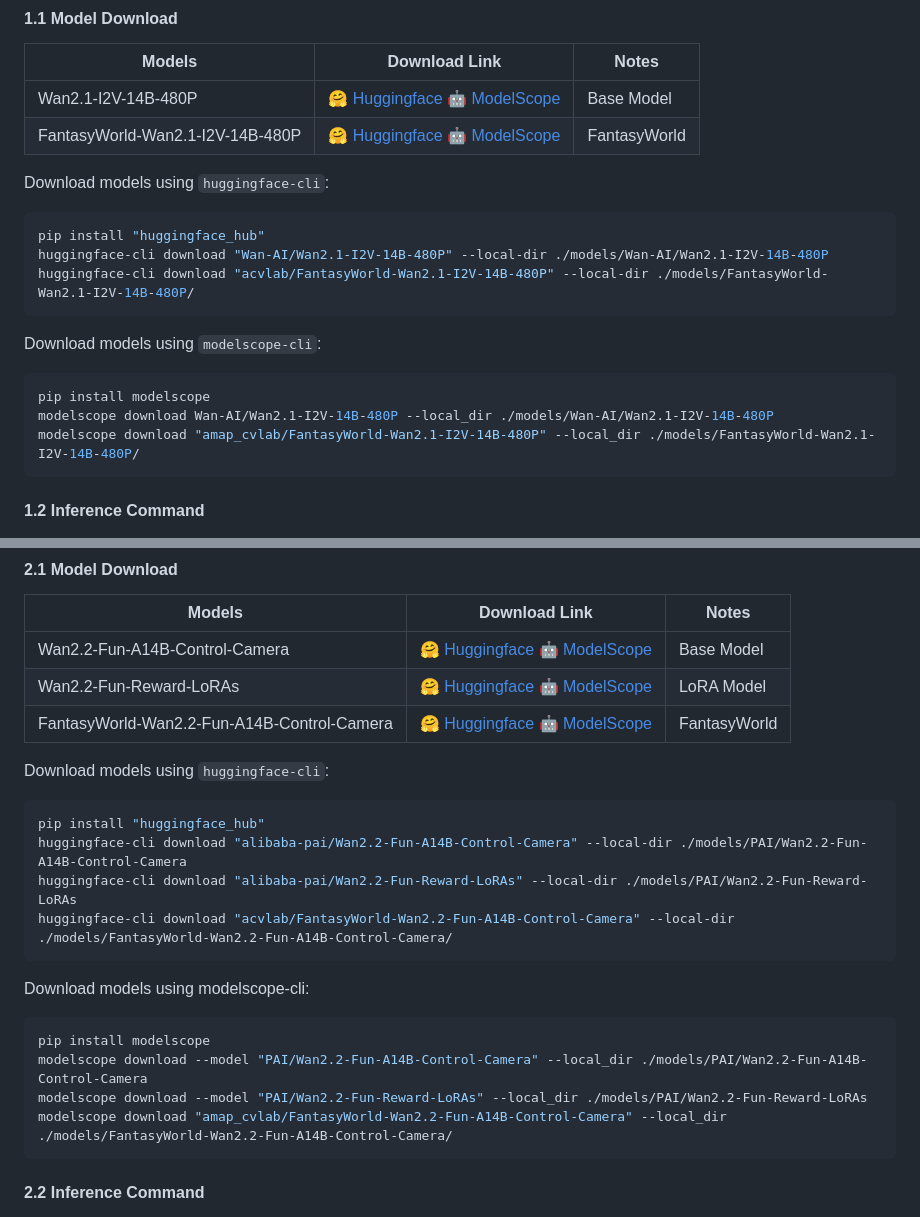
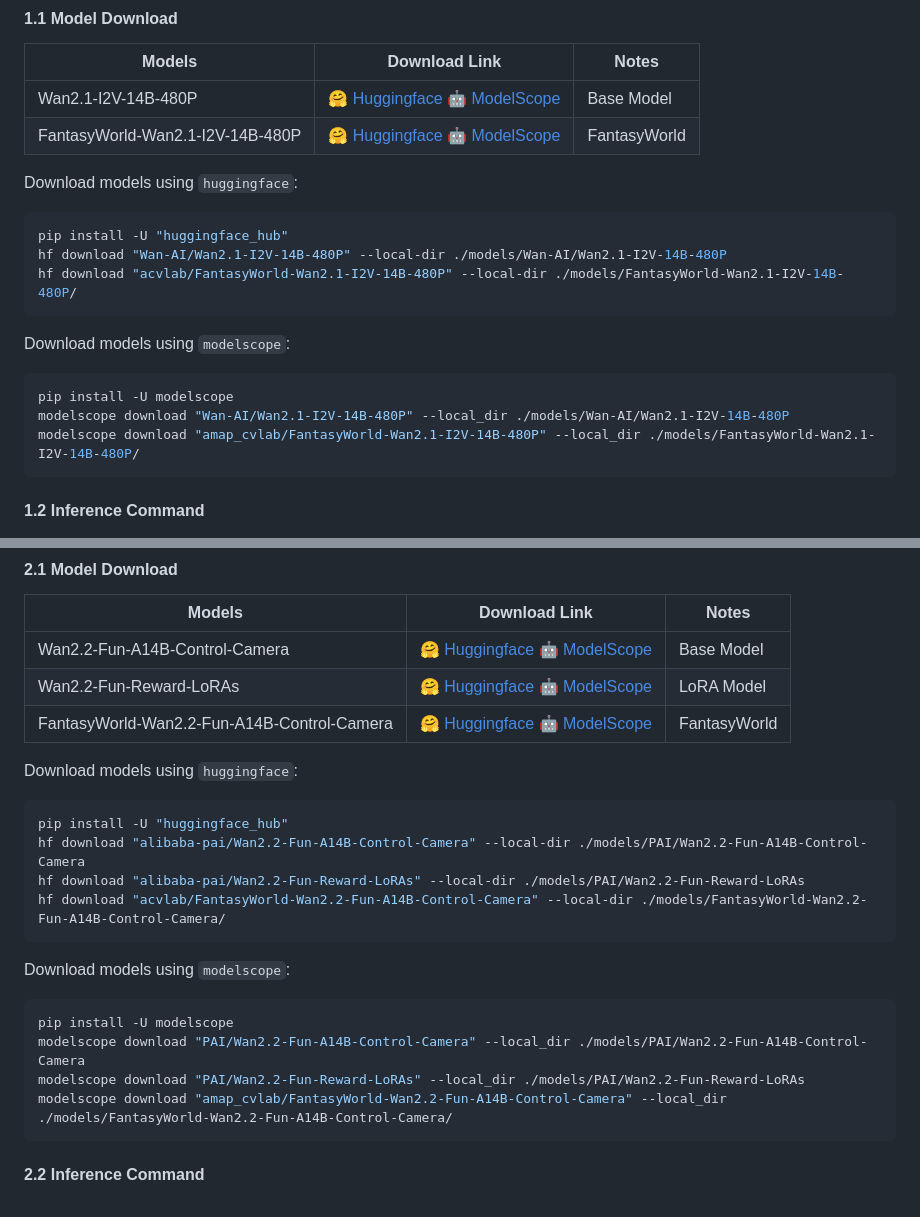
Before and after one commit to Fantasy-AMAP/fantasy-world, a Markdown page: README.md, 2 parts joined by grey strips. Rendered like a GitHub page.

Commit message:
Update README.md for better understanding.

````diff
--- a/README.md
+++ b/README.md
@@ -66,17 +66,17 @@ pip install thirdparty/utils3d/
 | Wan2.1-I2V-14B-480P  |      🤗 [Huggingface](https://huggingface.co/Wan-AI/Wan2.1-I2V-14B-480P)    🤖 [ModelScope](https://www.modelscope.cn/models/Wan-AI/Wan2.1-I2V-14B-480P)     | Base Model
 | FantasyWorld-Wan2.1-I2V-14B-480P      |   🤗 [Huggingface](https://huggingface.co/acvlab/FantasyWorld-Wan2.1-I2V-14B-480P)    🤖 [ModelScope](https://www.modelscope.cn/models/amap_cvlab/FantasyWorld-Wan2.1-I2V-14B-480P)    | FantasyWorld
 
-Download models using `huggingface-cli`:
-``` sh
-pip install "huggingface_hub"
-huggingface-cli download "Wan-AI/Wan2.1-I2V-14B-480P" --local-dir ./models/Wan-AI/Wan2.1-I2V-14B-480P
-huggingface-cli download "acvlab/FantasyWorld-Wan2.1-I2V-14B-480P" --local-dir ./models/FantasyWorld-Wan2.1-I2V-14B-480P/
+Download models using `huggingface`:
+```bash
+pip install -U "huggingface_hub"
+hf download "Wan-AI/Wan2.1-I2V-14B-480P" --local-dir ./models/Wan-AI/Wan2.1-I2V-14B-480P
+hf download "acvlab/FantasyWorld-Wan2.1-I2V-14B-480P" --local-dir ./models/FantasyWorld-Wan2.1-I2V-14B-480P/
 ```
 
-Download models using `modelscope-cli`:
+Download models using `modelscope`:
 ```bash
-pip install modelscope
-modelscope download Wan-AI/Wan2.1-I2V-14B-480P --local_dir ./models/Wan-AI/Wan2.1-I2V-14B-480P
+pip install -U modelscope
+modelscope download "Wan-AI/Wan2.1-I2V-14B-480P" --local_dir ./models/Wan-AI/Wan2.1-I2V-14B-480P
 modelscope download "amap_cvlab/FantasyWorld-Wan2.1-I2V-14B-480P" --local_dir ./models/FantasyWorld-Wan2.1-I2V-14B-480P/
 ```
 
@@ -113,19 +113,19 @@ python inference_wan21.py \
 | Wan2.2-Fun-Reward-LoRAs      |   🤗 [Huggingface](https://huggingface.co/alibaba-pai/Wan2.2-Fun-Reward-LoRAs)    🤖 [ModelScope](https://www.modelscope.ai/models/PAI/Wan2.2-Fun-Reward-LoRAs)    | LoRA Model
 | FantasyWorld-Wan2.2-Fun-A14B-Control-Camera      |   🤗 [Huggingface](https://huggingface.co/acvlab/FantasyWorld-Wan2.2-Fun-A14B-Control-Camera)   🤖 [ModelScope](https://www.modelscope.ai/models/amap_cvlab/FantasyWorld-Wan2.2-Fun-A14B-Control-Camera)    | FantasyWorld
 
-Download models using `huggingface-cli`:
+Download models using `huggingface`:
 ```bash
-pip install "huggingface_hub"
-huggingface-cli download "alibaba-pai/Wan2.2-Fun-A14B-Control-Camera" --local-dir ./models/PAI/Wan2.2-Fun-A14B-Control-Camera
-huggingface-cli download "alibaba-pai/Wan2.2-Fun-Reward-LoRAs" --local-dir ./models/PAI/Wan2.2-Fun-Reward-LoRAs
-huggingface-cli download "acvlab/FantasyWorld-Wan2.2-Fun-A14B-Control-Camera" --local-dir ./models/FantasyWorld-Wan2.2-Fun-A14B-Control-Camera/
+pip install -U "huggingface_hub"
+hf download "alibaba-pai/Wan2.2-Fun-A14B-Control-Camera" --local-dir ./models/PAI/Wan2.2-Fun-A14B-Control-Camera
+hf download "alibaba-pai/Wan2.2-Fun-Reward-LoRAs" --local-dir ./models/PAI/Wan2.2-Fun-Reward-LoRAs
+hf download "acvlab/FantasyWorld-Wan2.2-Fun-A14B-Control-Camera" --local-dir ./models/FantasyWorld-Wan2.2-Fun-A14B-Control-Camera/
 ```
 
-Download models using modelscope-cli:
+Download models using `modelscope`:
 ```bash
-pip install modelscope
-modelscope download --model "PAI/Wan2.2-Fun-A14B-Control-Camera" --local_dir ./models/PAI/Wan2.2-Fun-A14B-Control-Camera
-modelscope download --model "PAI/Wan2.2-Fun-Reward-LoRAs" --local_dir ./models/PAI/Wan2.2-Fun-Reward-LoRAs
+pip install -U modelscope
+modelscope download "PAI/Wan2.2-Fun-A14B-Control-Camera" --local_dir ./models/PAI/Wan2.2-Fun-A14B-Control-Camera
+modelscope download "PAI/Wan2.2-Fun-Reward-LoRAs" --local_dir ./models/PAI/Wan2.2-Fun-Reward-LoRAs
 modelscope download "amap_cvlab/FantasyWorld-Wan2.2-Fun-A14B-Control-Camera" --local_dir ./models/FantasyWorld-Wan2.2-Fun-A14B-Control-Camera/
 ```
 
````
Also changed, not shown: README_zh.md (+18 -18 lines).
